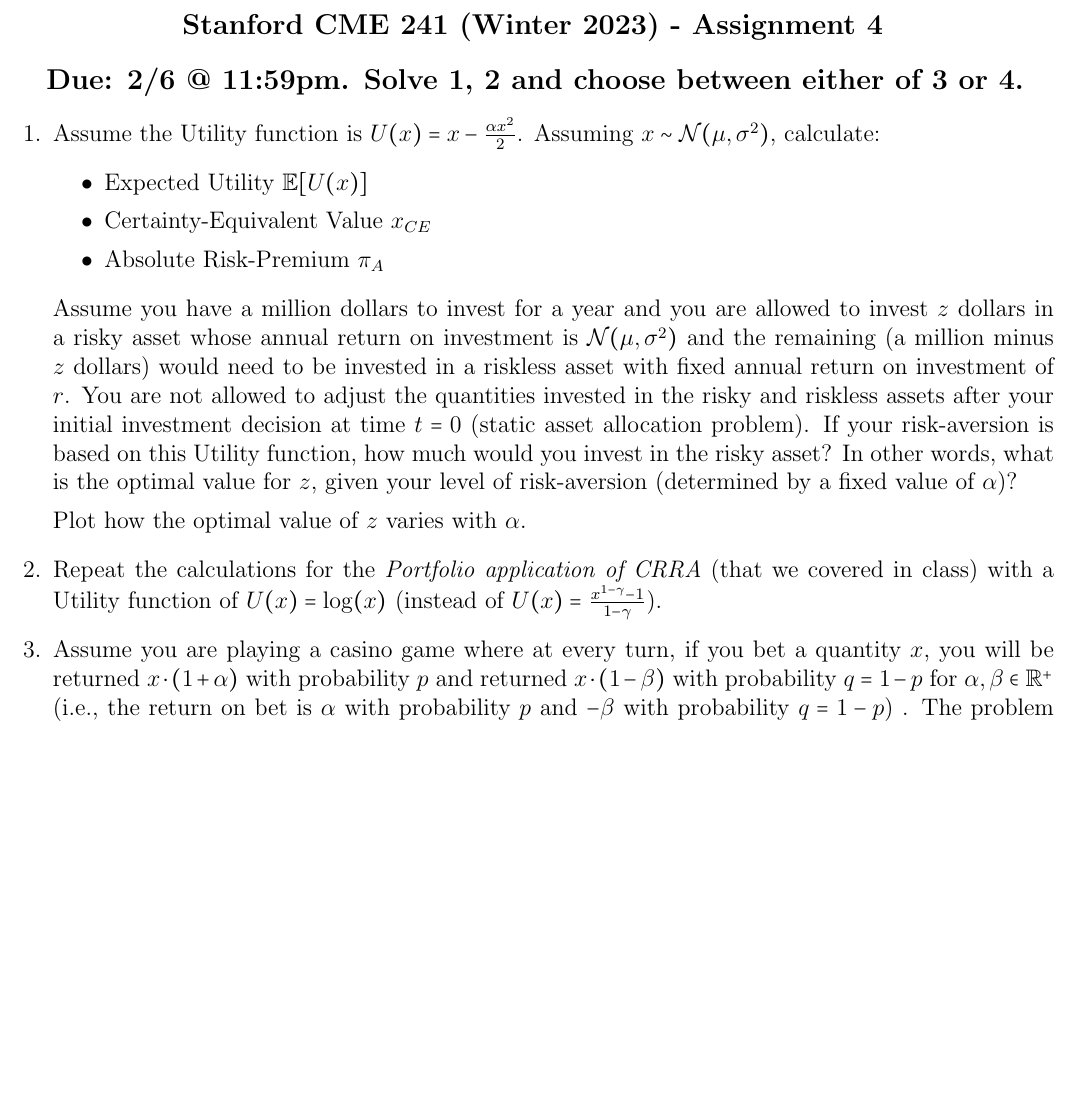
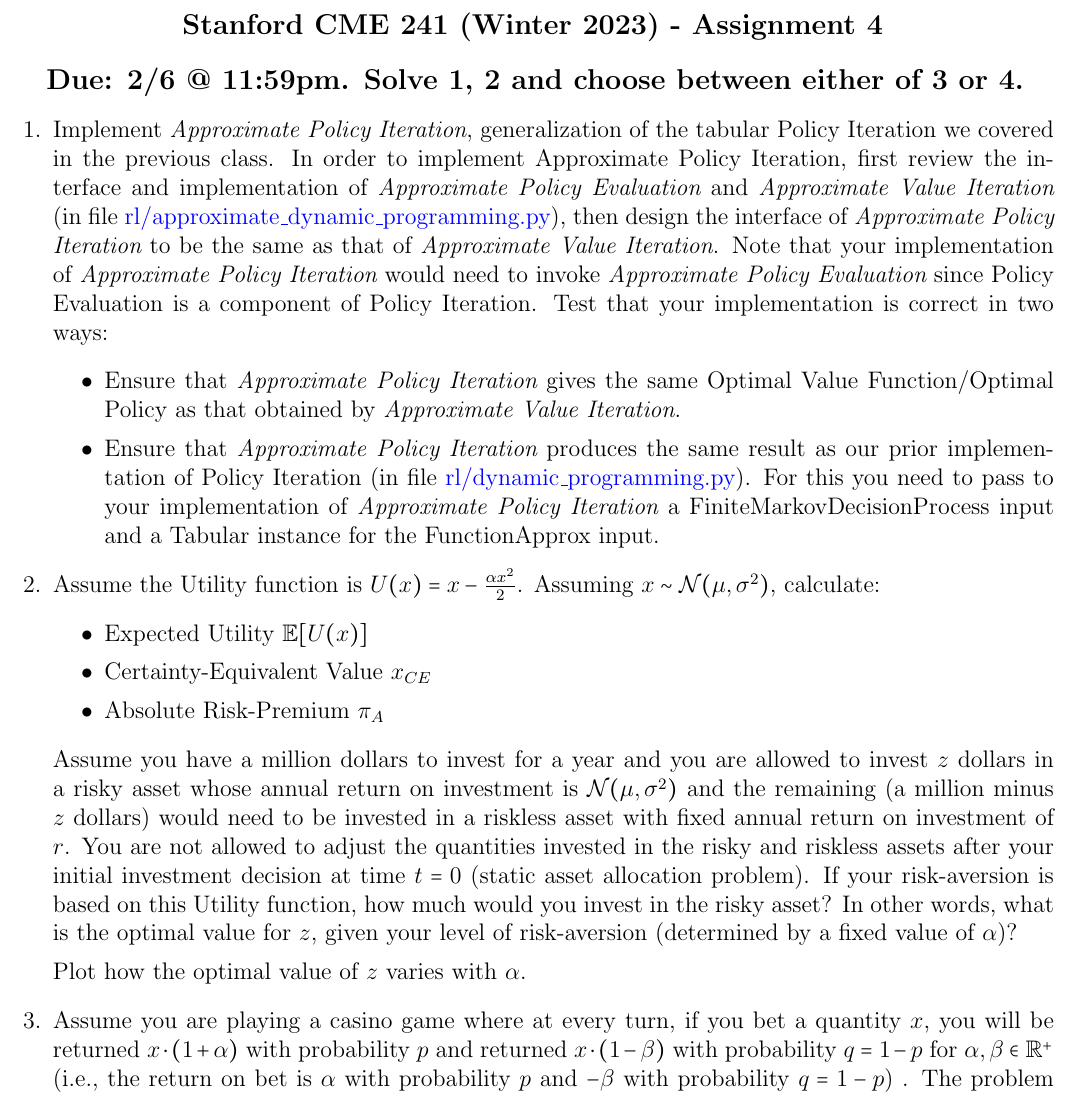
Before and after one commit to coverdrive/technical-documents, a LaTeX problem sheet (finance/cme241/assignments/Winter2023/assignment4.tex): part of the page before the commit and part of page 1 of 2 after it, cut so that both start at the same text, the shorter picture padded with empty space. Compiled offline with pdfLaTeX.

Commit message:
Add function approx

```diff
--- a/finance/cme241/assignments/Winter2023/assignment4.tex
+++ b/finance/cme241/assignments/Winter2023/assignment4.tex
@@ -23,6 +23,14 @@
 
  {\large{\bf Due: 2/6 @ 11:59pm. Solve 1, 2 and choose between either of 3 or 4.}}
 \begin{questions}
+
+\question Implement {\em Approximate Policy Iteration}, generalization of the tabular Policy Iteration we covered in the previous class. In order to implement Approximate Policy Iteration, first review the interface and implementation of {\em Approximate Policy Evaluation} and {\em Approximate Value Iteration} (in file \href{https://github.com/TikhonJelvis/RL-book/blob/master/rl/approximate_dynamic_programming.py}{rl\//approximate\_dynamic\_programming.py}), then design the interface of {\em Approximate Policy Iteration} to be the same as that of {\em Approximate Value Iteration}. Note that your implementation of {\em Approximate Policy Iteration} would need to invoke {\em Approximate Policy Evaluation} since Policy Evaluation is a component of Policy Iteration. Test that your implementation is correct in two ways:
+	\begin{itemize}
+		\item Ensure that {\em Approximate Policy Iteration} gives the same Optimal Value Function/Optimal Policy as that obtained by {\em Approximate Value Iteration}.
+		\item Ensure that {\em Approximate Policy Iteration} produces the same result as our prior implementation of Policy Iteration (in file \href{https://github.com/TikhonJelvis/RL-book/blob/master/rl/dynamic_programming.py}{rl\//dynamic\_programming.py}). For this you need to pass to your implementation of {\em Approximate Policy Iteration} a \lstinline{FiniteMarkovDecisionProcess} input and a \lstinline{Tabular} instance for the \lstinline{FunctionApprox} input.
+	\end{itemize}
+
+
 \question Assume the Utility function is $U(x) = x - \frac {\alpha x^2} 2$. Assuming $x \sim \mathcal{N}(\mu, \sigma^2)$, calculate:
 \begin{itemize}
 \item Expected Utility $\mathbb{E}[U(x)]$
@@ -33,7 +41,7 @@
 
 Plot how the optimal value of $z$ varies with $\alpha$.
 
-\question Repeat the calculations for the {\em Portfolio application of CRRA} (that we covered in class) with a Utility function of $U(x) = \log(x)$ (instead of $U(x) = \frac {x^{1 - \gamma} - 1} {1 - \gamma}$).
+% \question Repeat the calculations for the {\em Portfolio application of CRRA} (that we covered in class) with a Utility function of $U(x) = \log(x)$ (instead of $U(x) = \frac {x^{1 - \gamma} - 1} {1 - \gamma}$).
 
 \question Assume you are playing a casino game where at every turn, if you bet a quantity $x$, you will be returned $x \cdot (1 + \alpha)$ with probability $p$ and returned $x \cdot (1 - \beta)$ with probability $q = 1 - p$ for $\alpha, \beta \in \mathbb{R}^+$ (i.e., the return on bet is $\alpha$ with probability $p$ and $-\beta$ with probability $q = 1-p$) . The problem is to identify a betting strategy that will maximize one's expected wealth over the long run. The optimal solution to this problem is known as the Kelly criterion, which involves betting a constant fraction of one's wealth at each turn (let us denote this optimal fraction as $f^*$).
 
```
Also changed, not shown: finance/cme241/assignments/Winter2023/assignment4.pdf.
